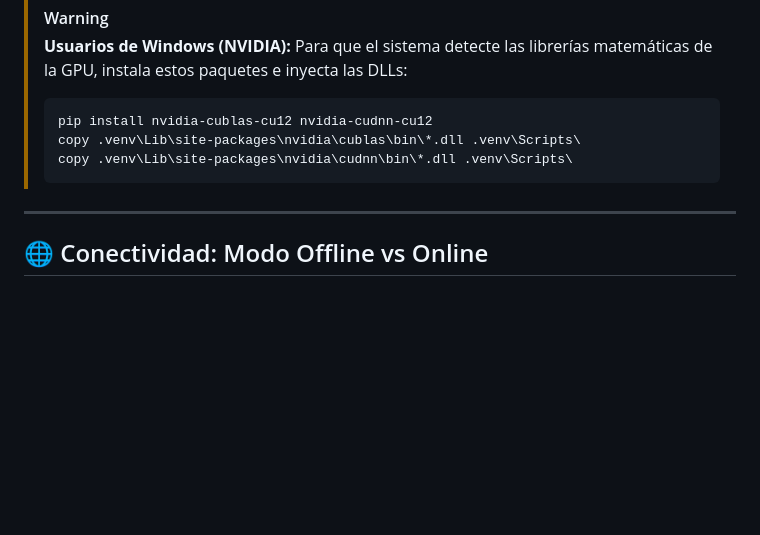
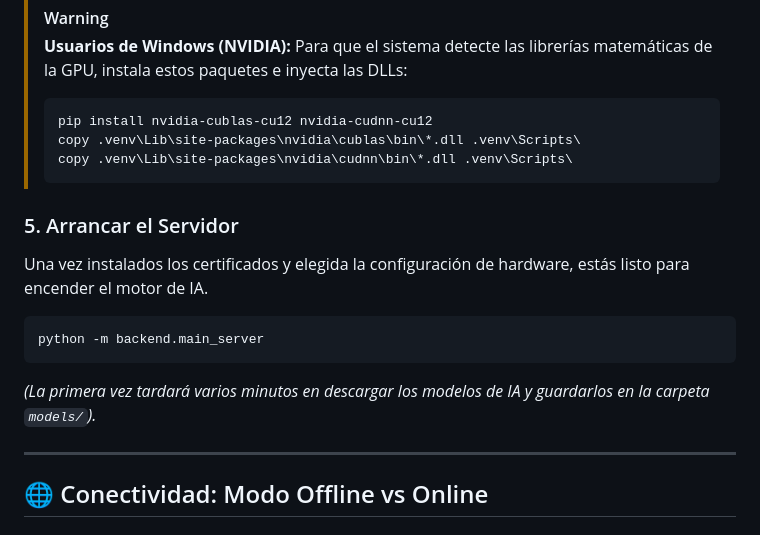
Before and after one commit to pttb6dhg24-tech/TradIon, a Markdown page: README.md, the part around the change. Drawn GitHub-style; blank space fills up the shorter version.

Commit message:
docs: añadir paso 5 para arrancar el servidor en la guía principal

````diff
--- a/README.md
+++ b/README.md
@@ -82,6 +82,13 @@ Entra en la carpeta `config/` y **copia** la plantilla de tu sistema, renombrán
 > copy .venv\Lib\site-packages\nvidia\cudnn\bin\*.dll .venv\Scripts\
 > ```
 
+### 5. Arrancar el Servidor
+Una vez instalados los certificados y elegida la configuración de hardware, estás listo para encender el motor de IA.
+```bash
+python -m backend.main_server
+```
+*(La primera vez tardará varios minutos en descargar los modelos de IA y guardarlos en la carpeta `models/`).*
+
 ---
 
 ## 🌐 Conectividad: Modo Offline vs Online
````
